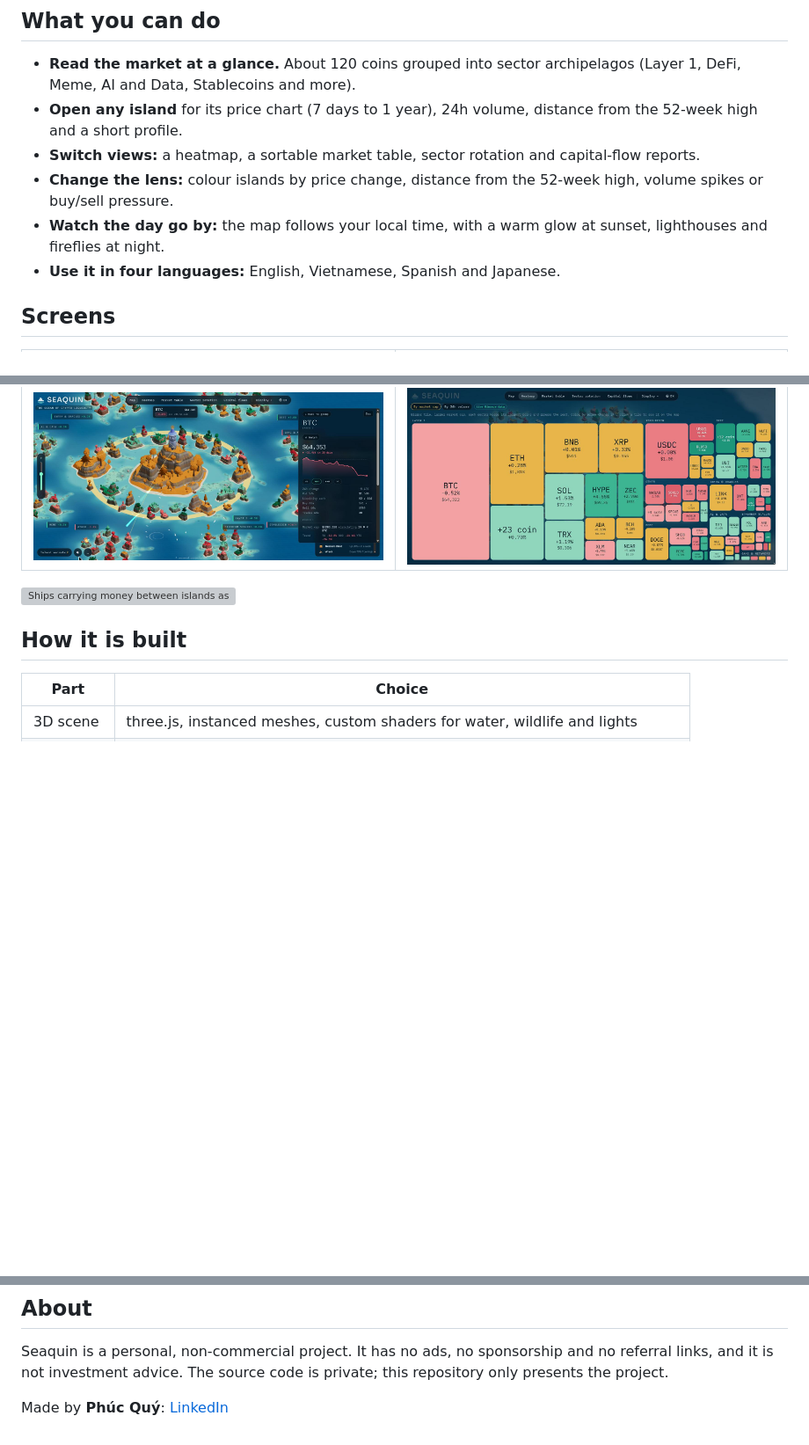
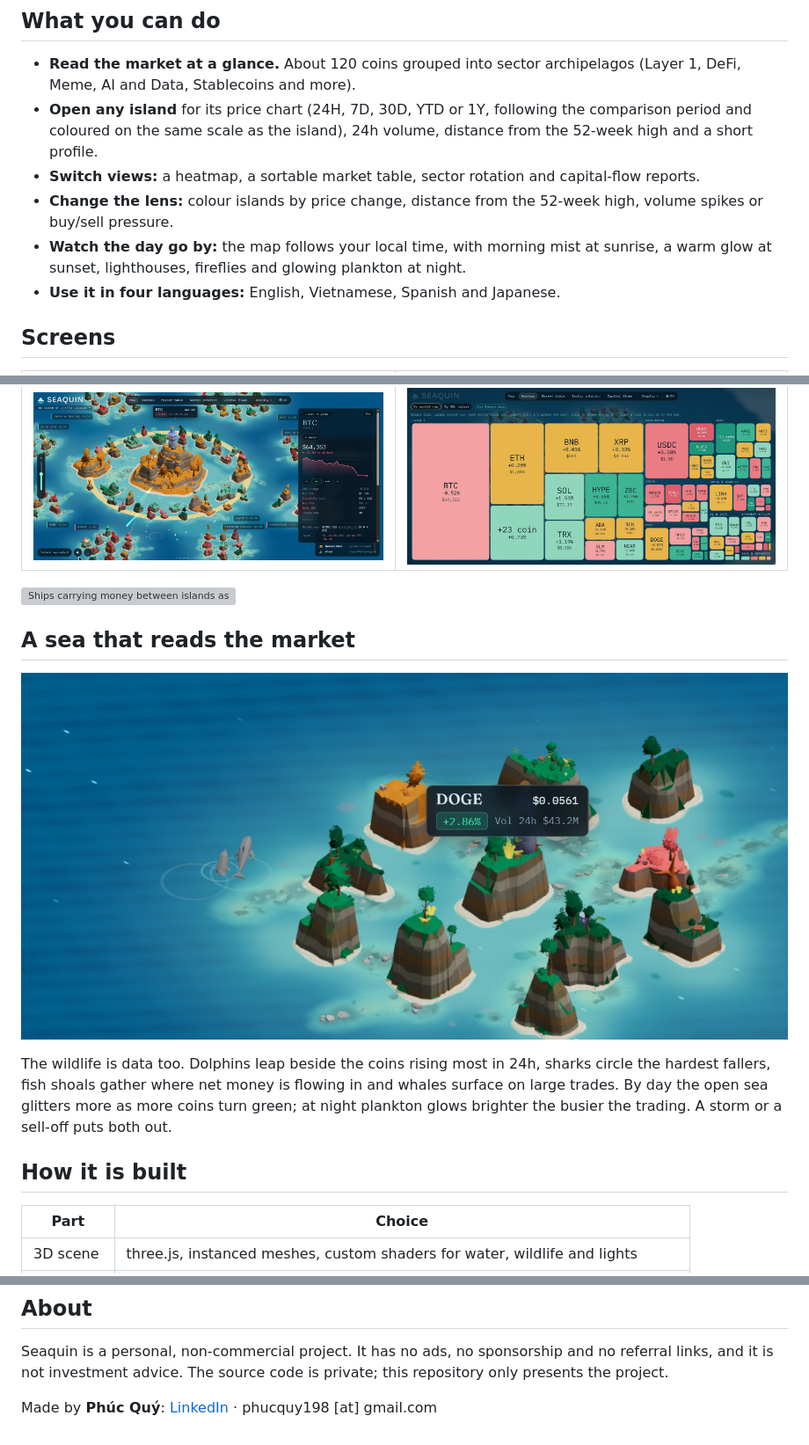
Before and after one commit to phucquy/seaquin-showcase, a Markdown page: README.md, 3 parts joined by grey strips. Shown at 88% size. GitHub-like rendering; pictures changed too: screenshots/sea-life-dolphins.jpg (added); blank space fills up the shorter version; grey boxes are pictures that could not be loaded.

Commit message:
Showcase: sea life section with dolphins, chart periods, mist and plankton, contact email

```diff
--- a/README.md
+++ b/README.md
@@ -9,10 +9,10 @@ Every coin is an island. Its size follows market cap, its colour follows the 24h
 ## What you can do
 
 - **Read the market at a glance.** About 120 coins grouped into sector archipelagos (Layer 1, DeFi, Meme, AI and Data, Stablecoins and more).
-- **Open any island** for its price chart (7 days to 1 year), 24h volume, distance from the 52-week high and a short profile.
+- **Open any island** for its price chart (24H, 7D, 30D, YTD or 1Y, following the comparison period and coloured on the same scale as the island), 24h volume, distance from the 52-week high and a short profile.
 - **Switch views:** a heatmap, a sortable market table, sector rotation and capital-flow reports.
 - **Change the lens:** colour islands by price change, distance from the 52-week high, volume spikes or buy/sell pressure.
-- **Watch the day go by:** the map follows your local time, with a warm glow at sunset, lighthouses and fireflies at night.
+- **Watch the day go by:** the map follows your local time, with morning mist at sunrise, a warm glow at sunset, lighthouses, fireflies and glowing plankton at night.
 - **Use it in four languages:** English, Vietnamese, Spanish and Japanese.
 
 ## Screens
@@ -22,6 +22,12 @@ Every coin is an island. Its size follows market cap, its colour follows the 24h
 | ![BTC island with its price chart and profile](screenshots/coin-panel.jpg) | ![Heatmap of all coins grouped by sector](screenshots/heatmap.jpg) |
 
 ![Ships carrying money between islands as live trades come in](screenshots/map-live.gif)
+
+## A sea that reads the market
+
+![A pod of dolphins leaping beside DOGE, one of the coins rising most in 24h](screenshots/sea-life-dolphins.jpg)
+
+The wildlife is data too. Dolphins leap beside the coins rising most in 24h, sharks circle the hardest fallers, fish shoals gather where net money is flowing in and whales surface on large trades. By day the open sea glitters more as more coins turn green; at night plankton glows brighter the busier the trading. A storm or a sell-off puts both out.
 
 ## How it is built
 
@@ -40,4 +46,4 @@ The scene steps its own quality down on slower devices, and the page loads in ab
 
 Seaquin is a personal, non-commercial project. It has no ads, no sponsorship and no referral links, and it is not investment advice. The source code is private; this repository only presents the project.
 
-Made by **Phúc Quý**: [LinkedIn](https://www.linkedin.com/in/quy-nguyen-phuc-9ab5732a5/)
+Made by **Phúc Quý**: [LinkedIn](https://www.linkedin.com/in/quy-nguyen-phuc-9ab5732a5/) · phucquy198 [at] gmail.com
```
